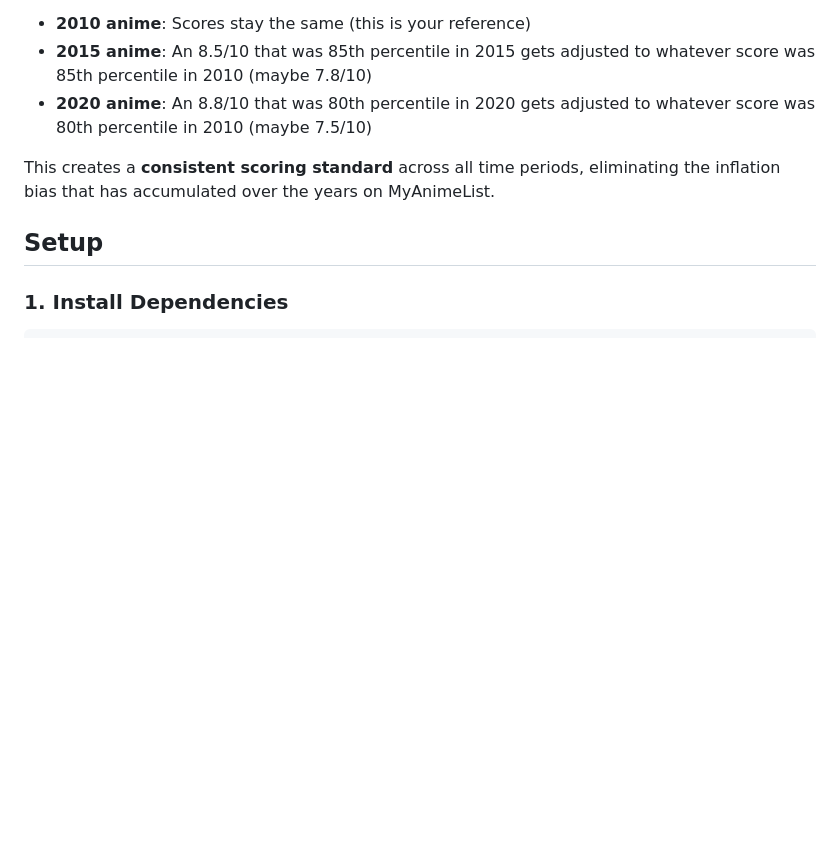
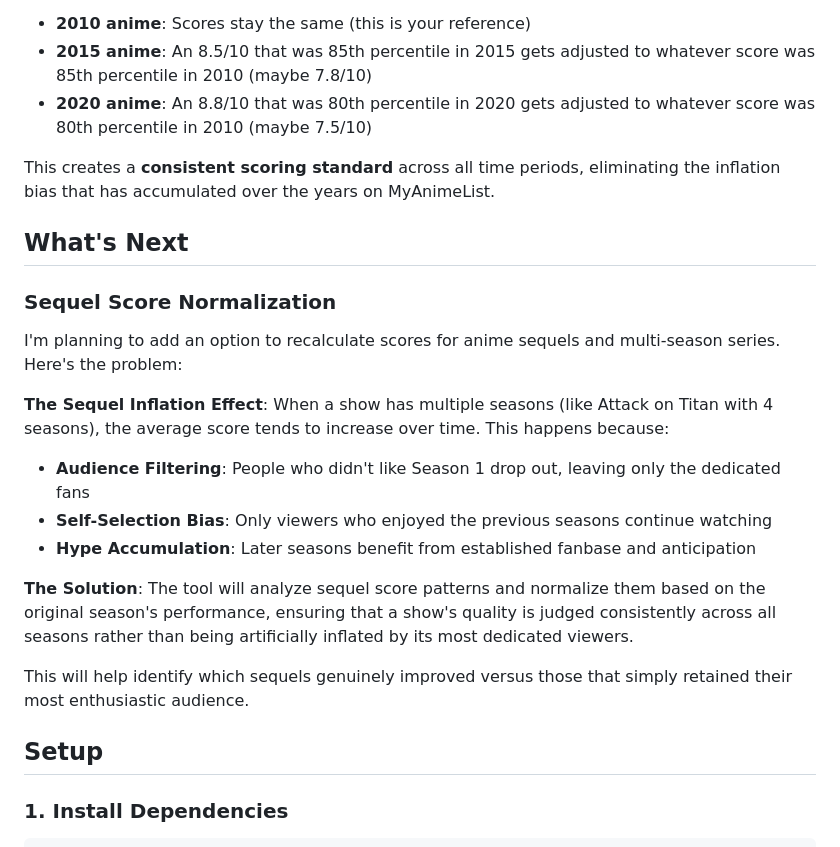
Before and after one commit to EHansonn/mal-score-adjuster, a Markdown page: README.md, the part around the change. GitHub-like rendering; blank space fills up the shorter version.

Commit message:
Expand README.md to introduce upcoming feature for sequel score normalization, addressing the sequel inflation effect and outlining the planned solution for consistent quality assessment across anime seasons. This addition enhances user understanding of future tool capabilities.

```diff
--- a/README.md
+++ b/README.md
@@ -49,6 +49,20 @@ If you set 2010 as your baseline:
 
 This creates a **consistent scoring standard** across all time periods, eliminating the inflation bias that has accumulated over the years on MyAnimeList.
 
+## What's Next
+
+### Sequel Score Normalization
+I'm planning to add an option to recalculate scores for anime sequels and multi-season series. Here's the problem:
+
+**The Sequel Inflation Effect**: When a show has multiple seasons (like Attack on Titan with 4 seasons), the average score tends to increase over time. This happens because:
+
+- **Audience Filtering**: People who didn't like Season 1 drop out, leaving only the dedicated fans
+- **Self-Selection Bias**: Only viewers who enjoyed the previous seasons continue watching
+- **Hype Accumulation**: Later seasons benefit from established fanbase and anticipation
+
+**The Solution**: The tool will analyze sequel score patterns and normalize them based on the original season's performance, ensuring that a show's quality is judged consistently across all seasons rather than being artificially inflated by its most dedicated viewers.
+
+This will help identify which sequels genuinely improved versus those that simply retained their most enthusiastic audience.
 
 ## Setup
 
```
